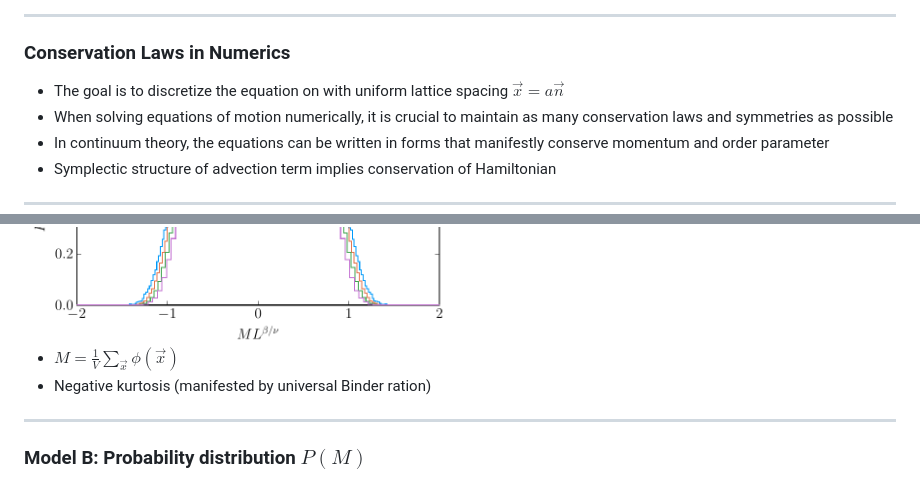
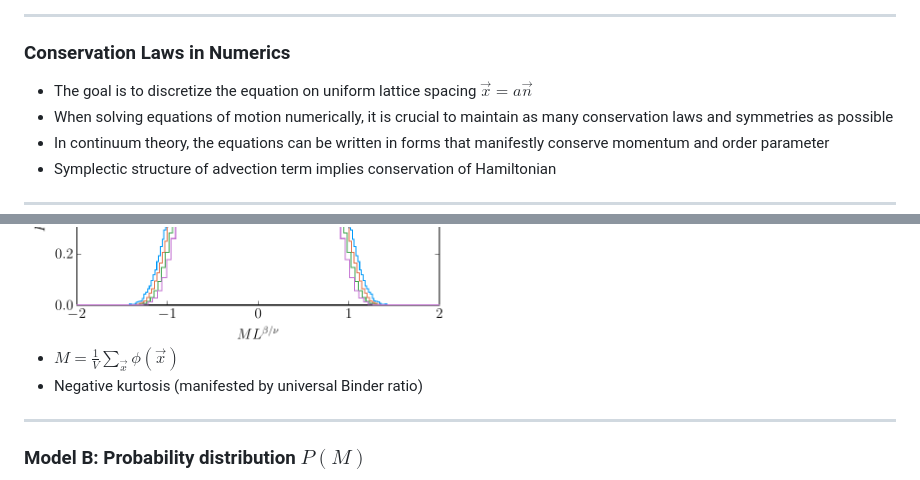
Before and after one commit to vskokov/GGI, a Markdown page: slides.md, 2 parts joined by grey strips. Drawn GitHub-style.

Commit message:
corrected typos

```diff
--- a/slides.md
+++ b/slides.md
@@ -238,7 +238,7 @@ with $\langle\Theta_i\Theta_j\rangle \sim 2\Gamma T\delta_{ij}$ and $\langle\Lam
 
 <div class="colorized-list">
 
-- The goal is to discretize the equation on with uniform lattice spacing $\vec{x} = a \vec{n}$
+- The goal is to discretize the equation on uniform lattice spacing $\vec{x} = a \vec{n}$
 - When solving equations of motion numerically, it is crucial to maintain as many conservation laws and symmetries as possible
 - In continuum theory, the equations can be written in forms that manifestly conserve momentum and order parameter
 - <span class="att">Symplectic structure of advection term implies conservation of  Hamiltonian </span>
@@ -494,7 +494,7 @@ Similar procedure for the momentum density
 <img src="img/Hist_model_A_res.pdf.png" alt="Hist_model_A_res.pdf.png"  width="49%">
 
 - $M = \frac{1}{V} \sum_{\vec{x}} \phi(\vec{x})$
-- Negative  kurtosis (manifested by universal Binder ration)
+- Negative  kurtosis (manifested by universal Binder ratio)
 
 ---
 ### Model B: Probability distribution $P(M)$
```
